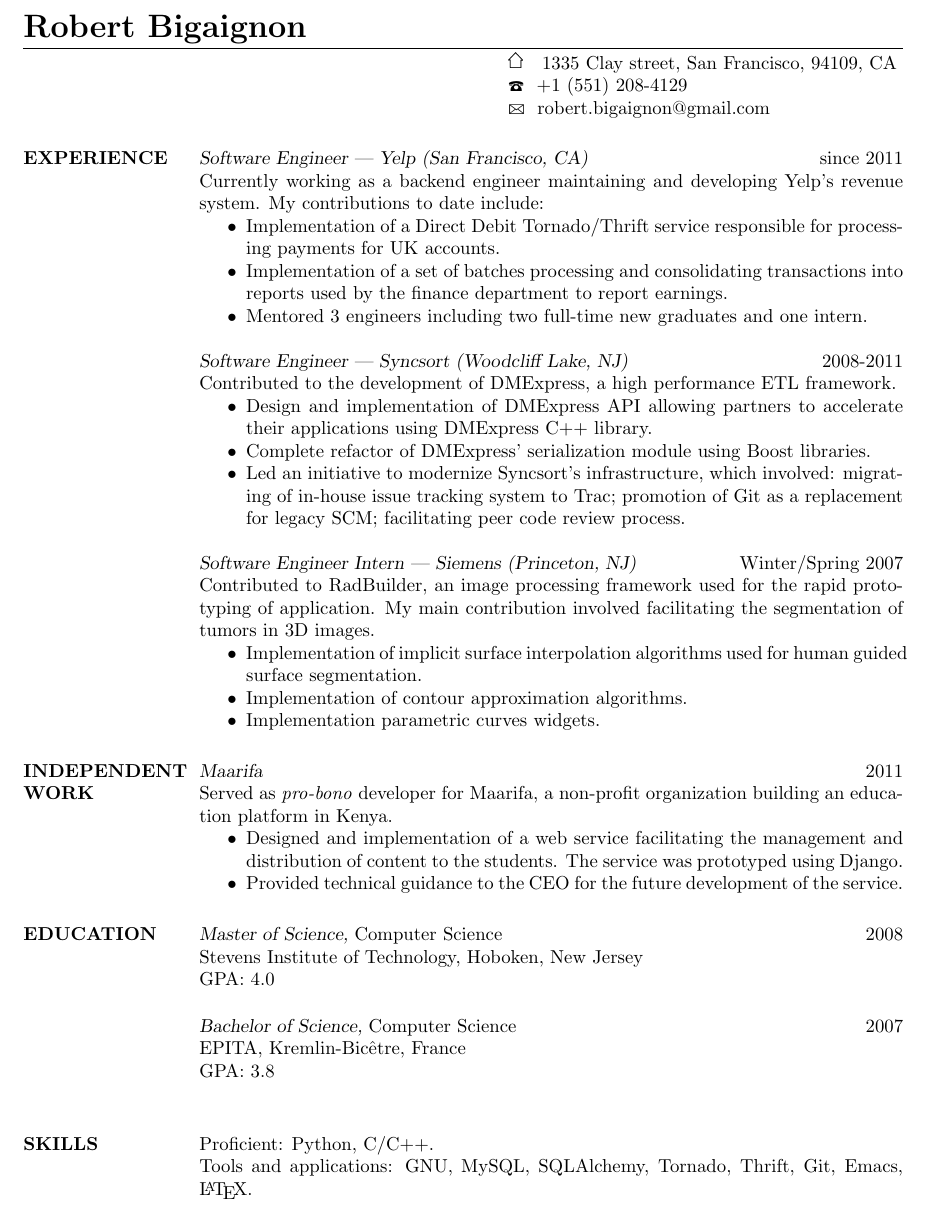
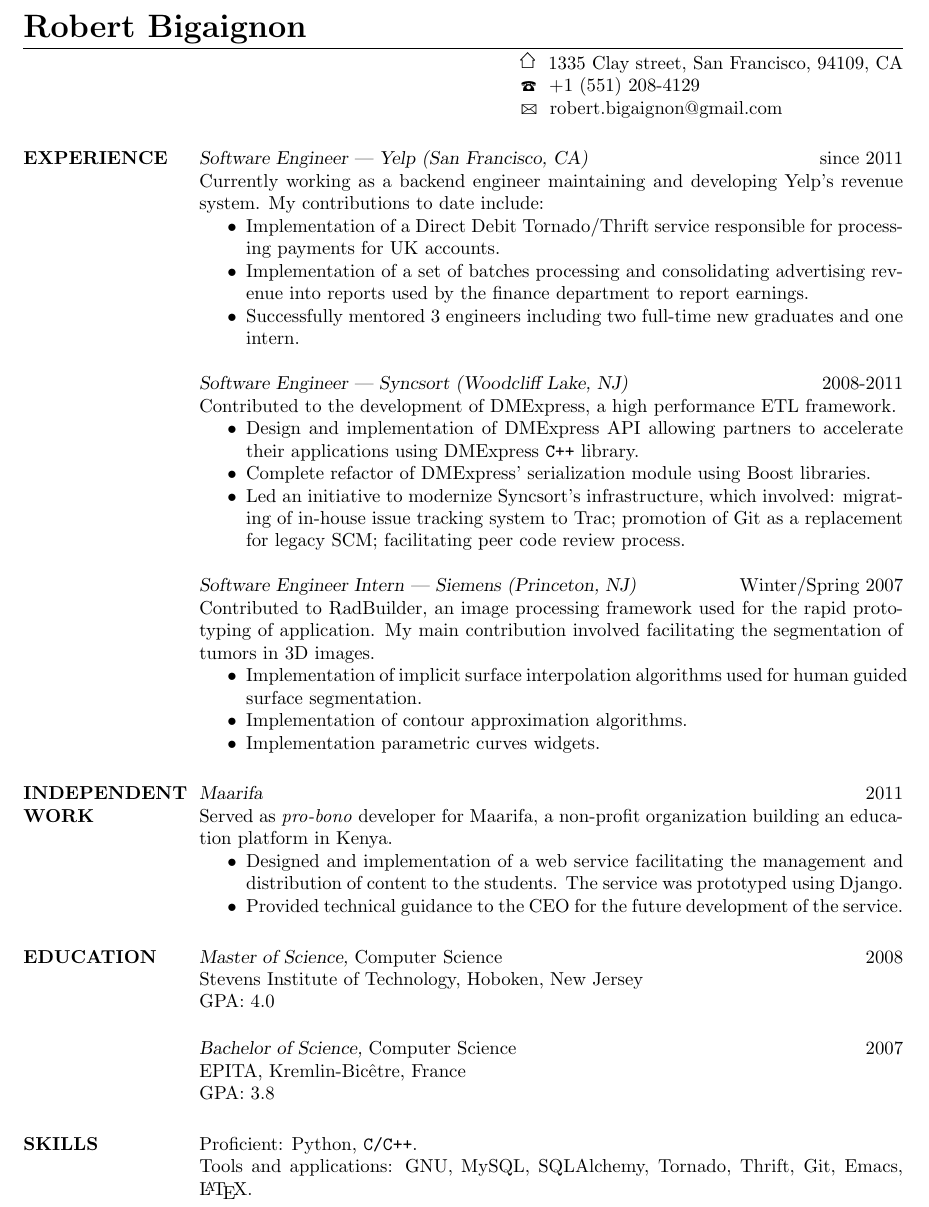
Before and after one commit to bobbigaignon/resume, a LaTeX CV (RobertBigaignon.tex, which reads res.cls): part of the page, cut so that both start at the same text. Compiled offline with pdfLaTeX.

Commit message:
Update resume

```diff
--- a/RobertBigaignon.tex
+++ b/RobertBigaignon.tex
@@ -3,11 +3,8 @@
 \begin{document}
 
 \name{Robert Bigaignon}
-\address{
-    1335 Clay street,
-    San Francisco, 94109, CA
-}
-\address{+1 (551) 208-4129}
+\address{1335 Clay street, San Francisco, 94109, CA}
+\phone{+1 (551) 208-4129}
 \email{robert.bigaignon@gmail.com}
 
 \begin{resume}
@@ -17,14 +14,14 @@
                 Currently working as a backend engineer maintaining and developing Yelp's revenue system. My contributions to date include:
                 \begin{itemize}  \itemsep -2pt
                     \item Implementation of a Direct Debit Tornado/Thrift service responsible for processing payments for UK accounts.
-                    \item Implementation of a set of batches processing and consolidating transactions into reports used by the finance department to report earnings.
-                    \item Mentored 3 engineers including two full-time new graduates and one intern.
+                    \item Implementation of a set of batches processing and consolidating advertising revenue into reports used by the finance department to report earnings.
+                    \item Successfully mentored 3 engineers including two full-time new graduates and one intern.
                 \end{itemize}
 
                 {\sl Software Engineer --- Syncsort (Woodcliff Lake, NJ)} \hfill 2008-2011 \\
                 Contributed to the development of DMExpress, a high performance ETL framework.
                 \begin{itemize}  \itemsep -2pt
-                    \item Design and implementation of DMExpress API allowing partners to accelerate their applications using DMExpress C++ library.
+                    \item Design and implementation of DMExpress API allowing partners to accelerate their applications using DMExpress \texttt{C++} library.
                     \item Complete refactor of DMExpress' serialization module using Boost libraries.
                     \item Led an initiative to modernize Syncsort's infrastructure, which involved: migrating of in-house issue tracking system to Trac; promotion of Git as a replacement for legacy SCM; facilitating peer code review process.
                 \end{itemize}
@@ -52,11 +49,12 @@
                 \vspace{1pt} \\
                 {\sl Bachelor of Science,} Computer Science \hfill 2007 \\
                 EPITA, Kremlin-Bic\^etre, France \\
-                GPA: 3.8 \\
+                GPA: 3.8
 
 \section{SKILLS}
-                Proficient: Python, C/C++. \\
-                Tools and applications: GNU, MySQL, SQLAlchemy, Tornado, Thrift, Git, Emacs, \LaTeX. \\
+                Proficient: Python, \texttt{C/C++}. \\
+                Tools and applications: GNU, MySQL, SQLAlchemy, Tornado, Thrift,
+                 Git, Emacs, \LaTeX. \\
 
 \end{resume}
 \end{document}
--- a/res.cls
+++ b/res.cls
@@ -249,8 +249,9 @@
     % do nothing
   }{%
     \leavevmode\hbox to \textwidth
-      {\hfill\vbox{\hbox{\Hut~~\@addressone}
-		   \hbox{\Telefon~~\@addresstwo}
+      {\hfill\vbox{
+       \hbox{\Hut~~\@addressone}
+		   \hbox{\Telefon~~\@phone}
        \hbox{\Letter~~\@email}
 		  }%
       }\par
@@ -508,6 +509,13 @@
 \def\email#1{\def\@email{#1}}
 
 \def\@email{}
+
+%%%%%%%%%%%%%%%%%%%%%%%%%%%%%%%%%%%%%%%%%%%%%%%%%%%%%%%%%%%%
+% use this to define your phone
+%
+\def\phone#1{\def\@phone{#1}}
+
+\def\@phone{}
 
 %%%%%%%%%%%%%%%%%%%%%%%%%%%%%%%%%%%%%%%%%%%%%%%%%%%%%%%%%%%%%
 % if you want to print your name and address is a slightly
```
